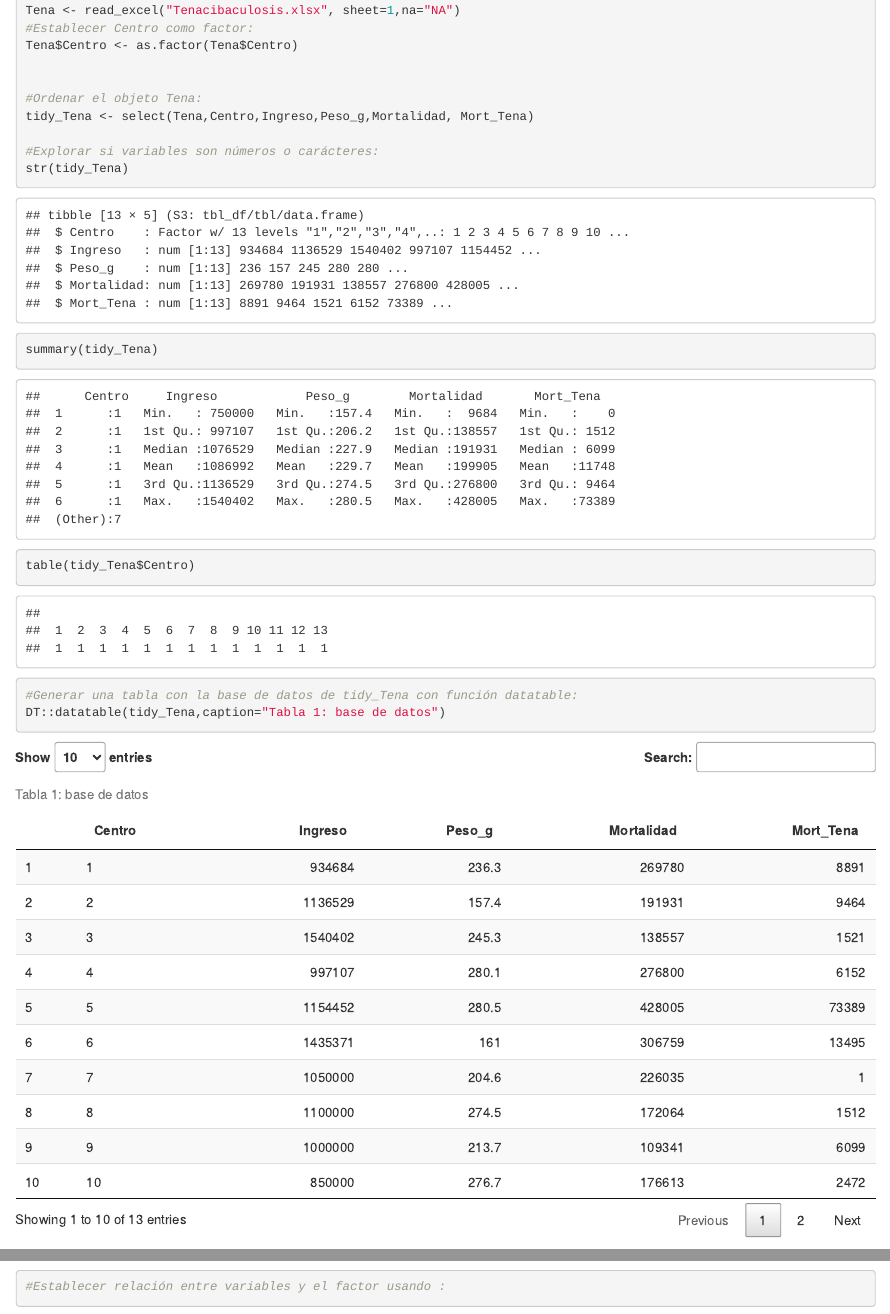
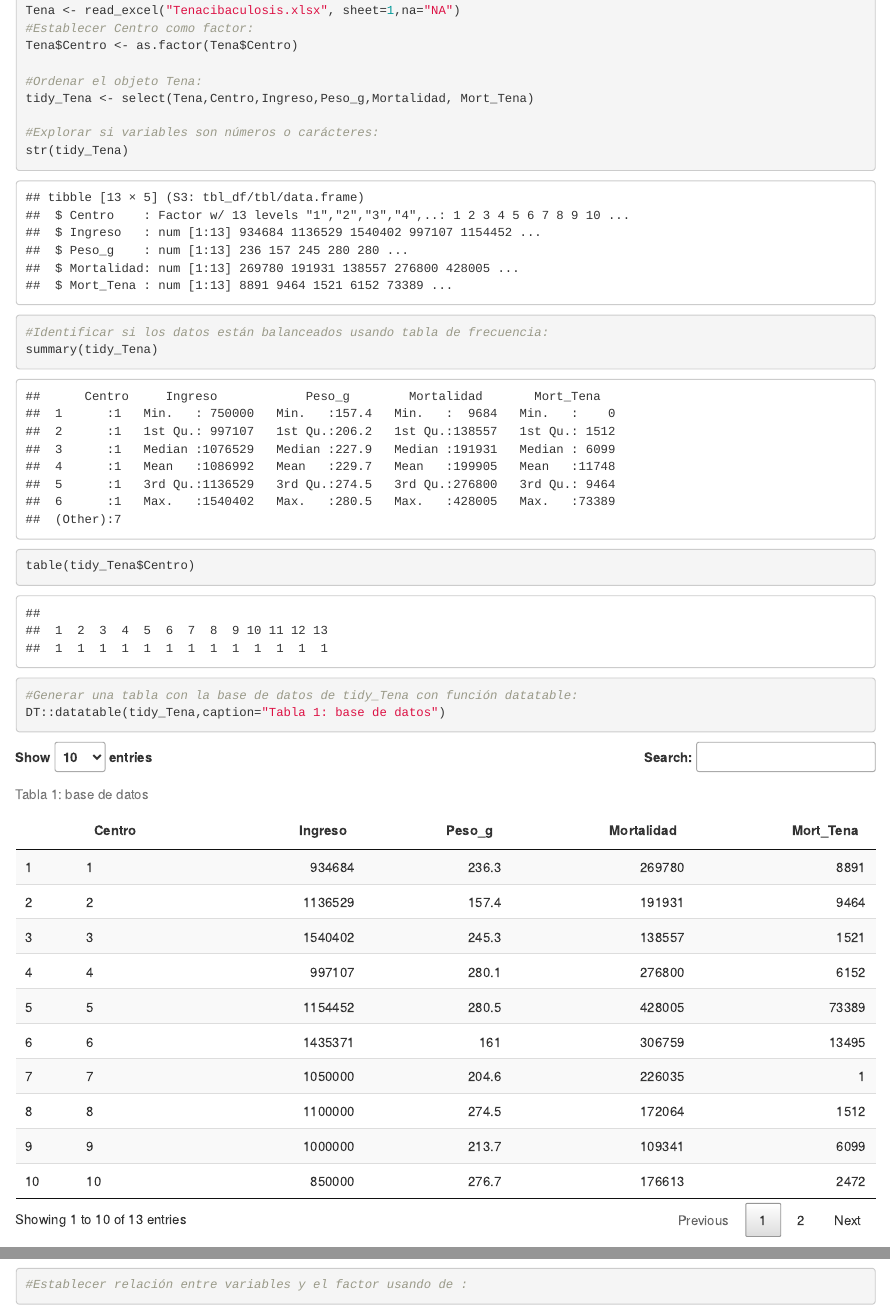
Before and after one commit to ConstanzaPA/TareaDiplomado, an R Markdown document (Archivo.Rmd): the page in a window 1100 px wide, from 380 px down before the commit and from 420 px down after it, so that both start at the same text, and a second part further down, joined at a grey line. Rendered offline with R 4.5, knitr and Pandoc, with nearby package versions.

Commit message:
Cambio 14

````diff
--- a/Archivo.Rmd
+++ b/Archivo.Rmd
@@ -30,13 +32,13 @@ Tena <- read_excel("Tenacibaculosis.xlsx", sheet=1,na="NA")
 #Establecer Centro como factor:
 Tena$Centro <- as.factor(Tena$Centro)
 
-
 #Ordenar el objeto Tena:
 tidy_Tena <- select(Tena,Centro,Ingreso,Peso_g,Mortalidad, Mort_Tena)
 
 #Explorar si variables son números o carácteres:
 str(tidy_Tena)
 
+#Identificar si los datos están balanceados usando tabla de frecuencia:
 summary(tidy_Tena)
 table(tidy_Tena$Centro)
 
@@ -60,6 +62,6 @@ boxplot(tidy_Tena$Mortalidad,main="boxplot Mortalidad",ylab="Mortalidad",col ="o
 hist(tidy_Tena$Mort_Tena,main="Histograma Mortalidad Tenacibaculosis",xlab="Mortalidad Tenacibaculosis",col="green")
 boxplot(tidy_Tena$Mort_Tena,main="boxplot Mortalidad Tenacibaculosis",ylab="Mort_Tena",col ="green")
 
-#Establecer relación entre variables y el factor usando :
+#Establecer relación entre variables y el factor usando de :
 
 ```
````
Also changed, not shown: Archivo.html, Archivo.Rmd (2 more changed lines).
